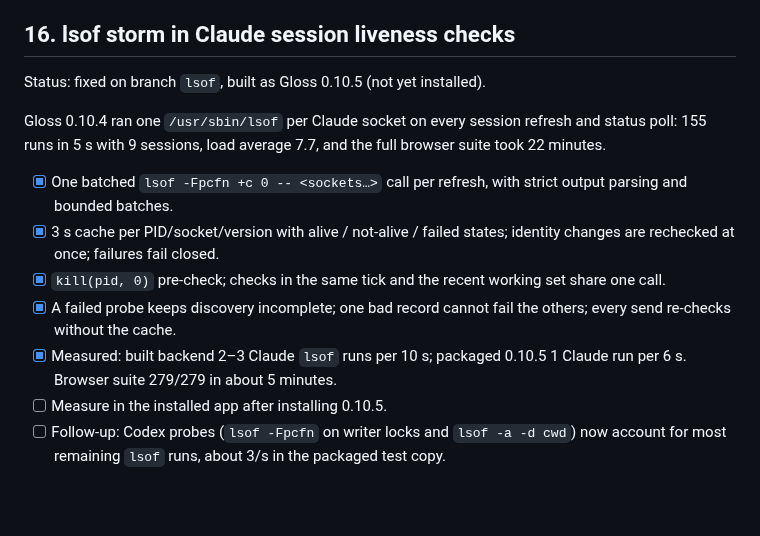
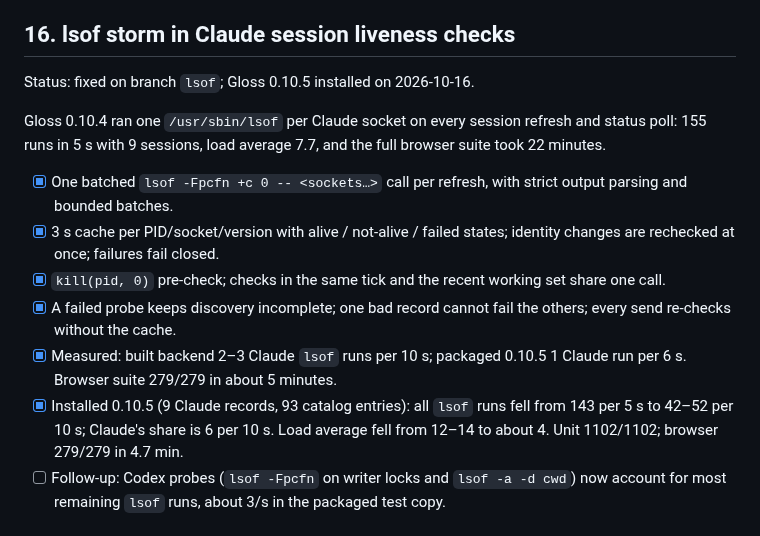
Before and after one commit to kfirosb/gloss, a Markdown page: docs/task-list.md, the part around the change. GitHub-like rendering; blank space fills up the shorter version.

Commit message:
docs: record the installed 0.10.5 lsof measurement
Co-Authored-By: Claude Opus 5.5 <noreply@anthropic.com>

```diff
--- a/docs/task-list.md
+++ b/docs/task-list.md
@@ -4,7 +4,7 @@ Captured from the user's request on 2026-09-28. These are separate workstreams,
 
 ## 16. lsof storm in Claude session liveness checks
 
-Status: fixed on branch `lsof`, built as Gloss 0.10.5 (not yet installed).
+Status: fixed on branch `lsof`; Gloss 0.10.5 installed on 2026-10-16.
 
 Gloss 0.10.4 ran one `/usr/sbin/lsof` per Claude socket on every session refresh and status poll: 155 runs in 5 s with 9 sessions, load average 7.7, and the full browser suite took 22 minutes.
 
@@ -13,7 +13,7 @@ Gloss 0.10.4 ran one `/usr/sbin/lsof` per Claude socket on every session refresh
 - [x] `kill(pid, 0)` pre-check; checks in the same tick and the recent working set share one call.
 - [x] A failed probe keeps discovery incomplete; one bad record cannot fail the others; every send re-checks without the cache.
 - [x] Measured: built backend 2–3 Claude `lsof` runs per 10 s; packaged 0.10.5 1 Claude run per 6 s. Browser suite 279/279 in about 5 minutes.
-- [ ] Measure in the installed app after installing 0.10.5.
+- [x] Installed 0.10.5 (9 Claude records, 93 catalog entries): all `lsof` runs fell from 143 per 5 s to 42–52 per 10 s; Claude's share is 6 per 10 s. Load average fell from 12–14 to about 4. Unit 1102/1102; browser 279/279 in 4.7 min.
 - [ ] Follow-up: Codex probes (`lsof -Fpcfn` on writer locks and `lsof -a -d cwd`) now account for most remaining `lsof` runs, about 3/s in the packaged test copy.
 
 ## 15. Claude discovery accepts invalid `entrypoint` values
```
